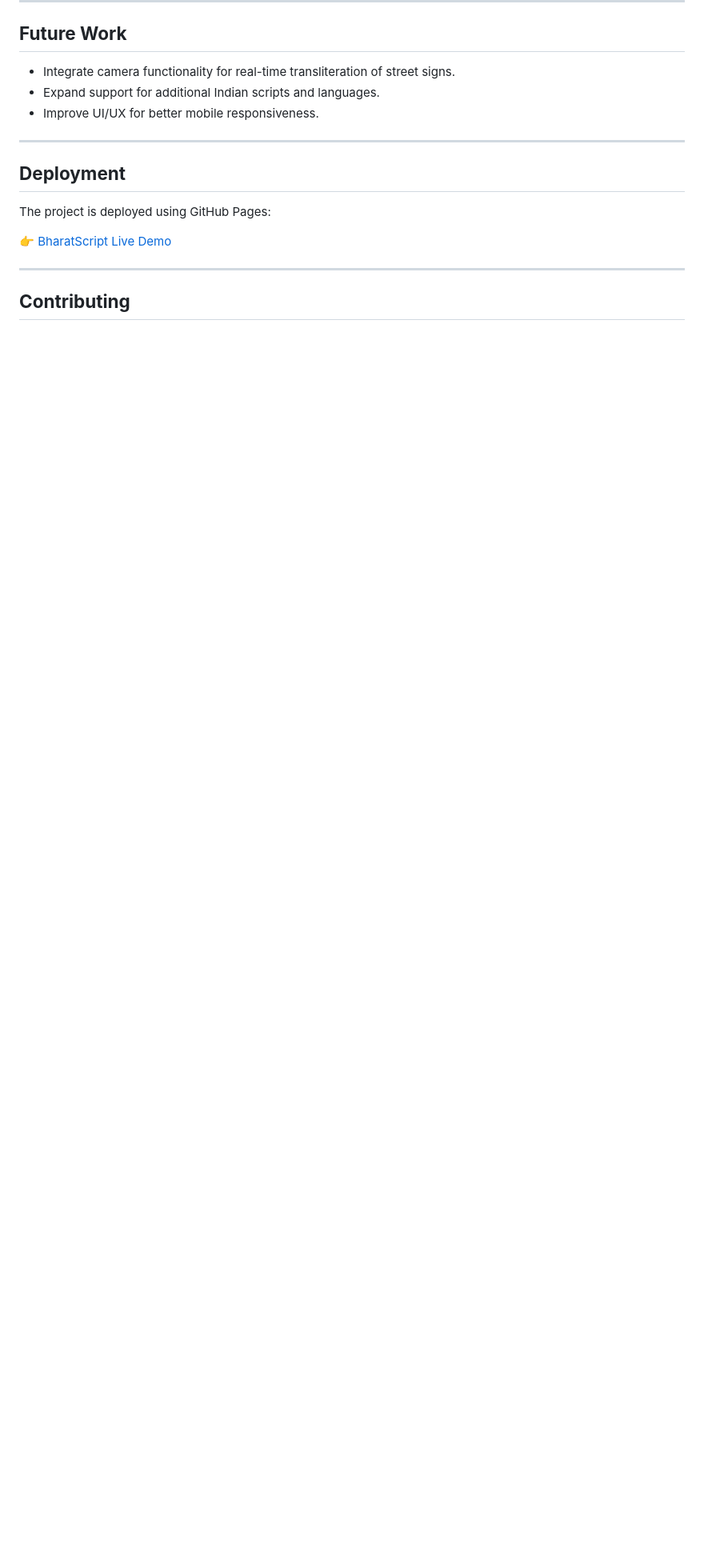
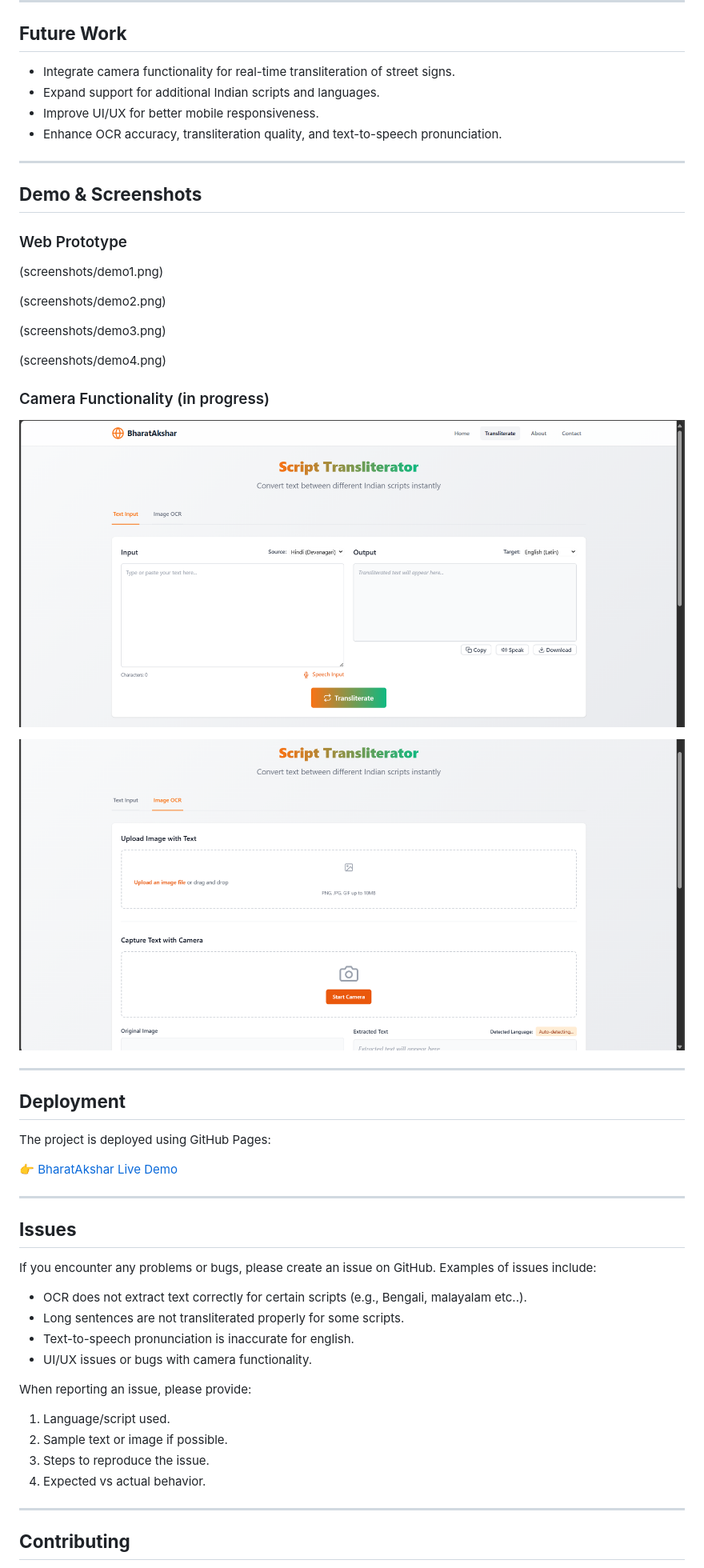
Before and after one commit to Kanneboinashivakumar/BharatAkshar, a Markdown page: README.md, the part around the change printed below. Shown: that part at 80% size. Drawn GitHub-style; pictures changed too: screenshots/imageocr.png (added), screenshots/text2speech.png (added); blank space fills up the shorter version.

```diff
--- a/README.md
+++ b/README.md
@@ -67,6 +67,25 @@ Traveling to another state in India can make reading local boards challenging du
 - Integrate camera functionality for real-time transliteration of street signs.
 - Expand support for additional Indian scripts and languages.
 - Improve UI/UX for better mobile responsiveness.
+- Enhance OCR accuracy, transliteration quality, and text-to-speech pronunciation.
+
+---
+
+## **Demo & Screenshots**
+
+### Web Prototype
+(screenshots/demo1.png)
+
+(screenshots/demo2.png)
+
+(screenshots/demo3.png)
+
+(screenshots/demo4.png)
+
+### Camera Functionality (in progress)
+![text-to-speech](screenshots/text2speech.png)
+
+![Camera OCR](screenshots/imageocr.png)
 
 ---
 
@@ -74,7 +93,24 @@ Traveling to another state in India can make reading local boards challenging du
 
 The project is deployed using GitHub Pages:
 
-👉 [BharatScript Live Demo](#)
+👉 [BharatAkshar Live Demo](https://kanneboinashivakumar.github.io/BharatAkshar/)
+
+---
+
+## **Issues**
+
+If you encounter any problems or bugs, please create an issue on GitHub. Examples of issues include:
+
+- OCR does not extract text correctly for certain scripts (e.g., Bengali, malayalam etc..).
+- Long sentences are not transliterated properly for some scripts.
+- Text-to-speech pronunciation is inaccurate for english.
+- UI/UX issues or bugs with camera functionality.
+
+When reporting an issue, please provide:
+1. Language/script used.
+2. Sample text or image if possible.
+3. Steps to reproduce the issue.
+4. Expected vs actual behavior.
 
 ---
 
```
Also changed, not shown: other parts of README.md (+25 -7 lines), CONTRIBUTING.md (added, +328 -0 lines), screenshots/demo1.png (added), screenshots/demo2.png (added), screenshots/demo3.png (added), screenshots/demo4.png (added).
